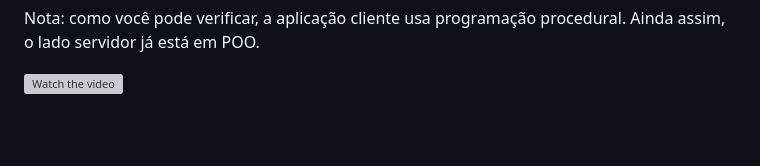
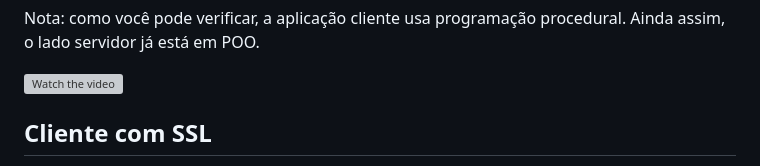
Before and after one commit to gunterbr/Painel_de_Chamadas_e-SUS_PEC, a Markdown page: README.md, the part around the change printed below. Rendered like a GitHub page; folded sections open; blank space fills up the shorter version; grey boxes are pictures that could not be loaded.

```diff
--- a/README.md
+++ b/README.md
@@ -217,4 +217,5 @@ Nota: como você pode verificar, a aplicação cliente usa programação procedu
 
 [![Watch the video](https://i.ytimg.com/vi_webp/5r_So6NT_p4/maxresdefault.webp)](https://youtu.be/8MnedSUn6m4)
 
+## Cliente com SSL
 
```
Also changed, not shown: other parts of README.md (+1 -0 lines).
